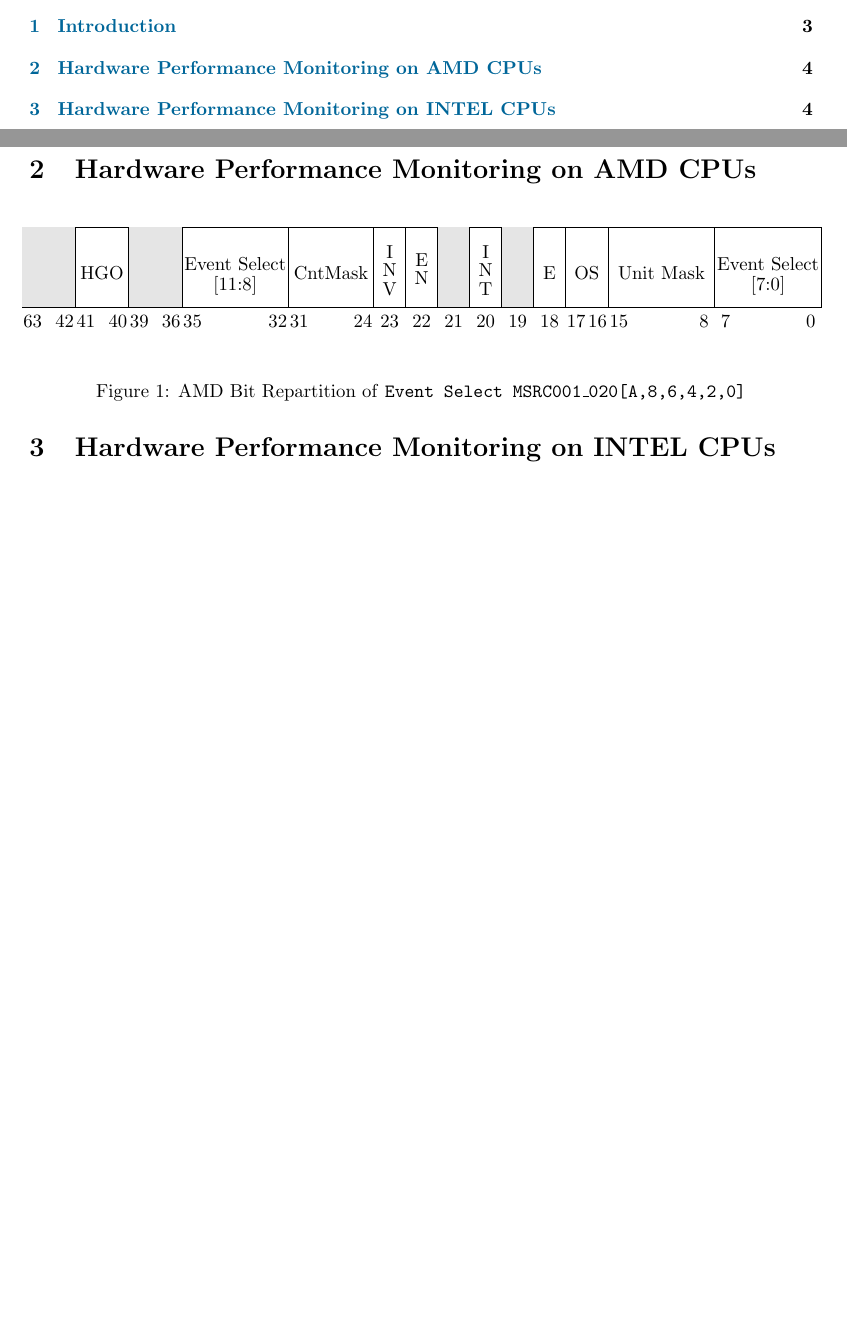
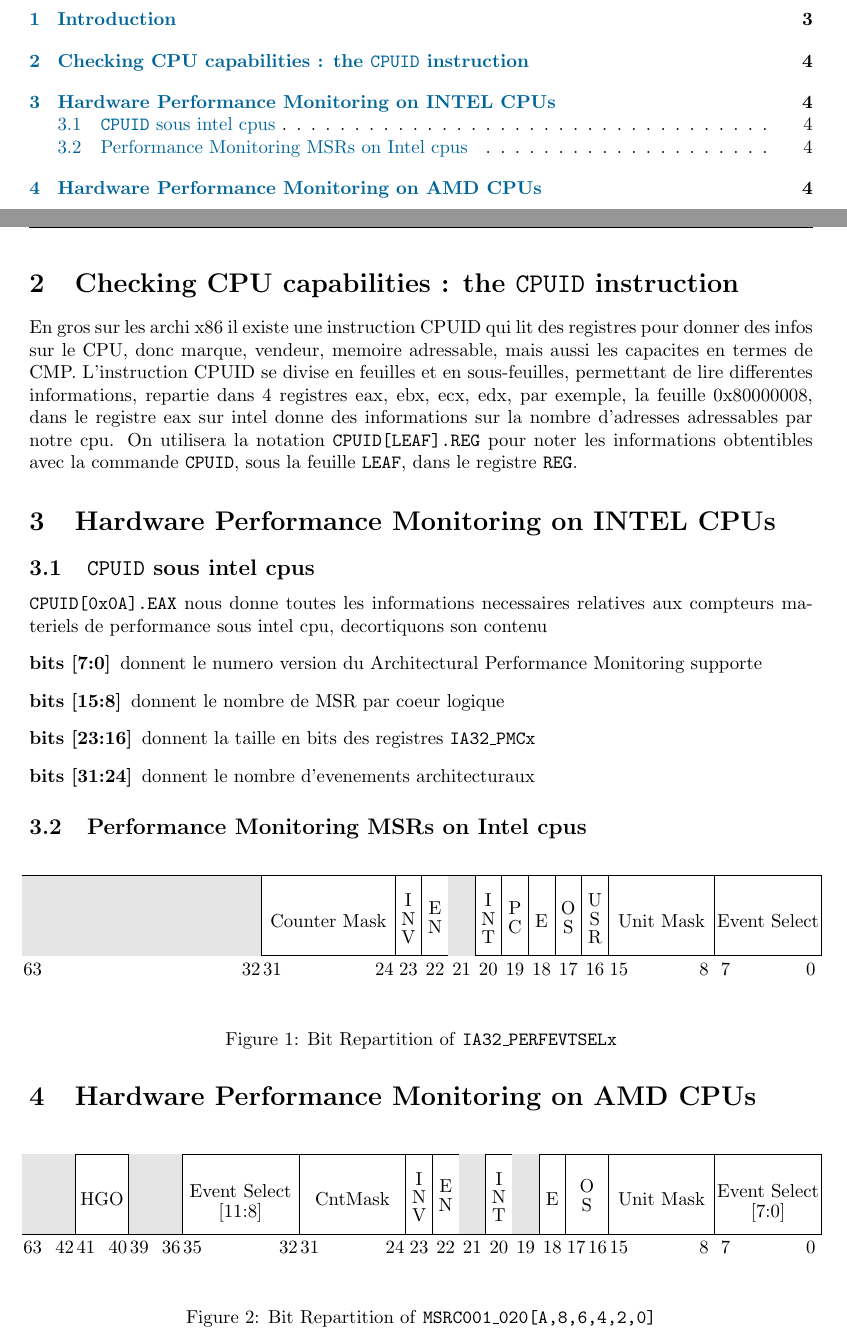
Before and after one commit to omelette-bio/hardware-performance-counters, a LaTeX problem sheet (rapport-master/rapport-example.tex): two parts of pages 4 and 6 of 8, joined at a grey line, cut so that both start at the same text, the shorter picture padded with empty space. Compiled offline with pdfLaTeX.

Commit message:
avancee ecriture rapport on voit ou ca mene

```diff
--- a/rapport-master/rapport-example.tex
+++ b/rapport-master/rapport-example.tex
@@ -60,9 +60,111 @@
 
   \clearpage
 
+
+  \section{Checking CPU capabilities : the \texttt{CPUID} instruction}
+
+  En gros sur les archi x86 il existe une instruction CPUID qui lit des registres pour donner des infos sur le CPU, donc marque, vendeur, memoire adressable, mais aussi les capacites en termes de CMP.
+  L'instruction CPUID se divise en feuilles et en sous-feuilles, permettant de lire differentes informations, repartie dans 4 registres eax, ebx, ecx, edx,
+  par exemple, la feuille 0x80000008, dans le registre eax sur intel donne des informations sur la nombre d'adresses adressables par notre cpu.
+  On utilisera la notation \texttt{CPUID[LEAF].REG} pour noter les informations obtentibles avec la commande \texttt{CPUID}, sous la feuille \texttt{LEAF},
+  dans le registre \texttt{REG}.
+
+
+
+
+
+  	\section{Hardware Performance Monitoring on INTEL CPUs}
+
+  	\subsection{\texttt{CPUID} sous intel cpus}
+
+	\texttt{CPUID[0x0A].EAX} nous donne toutes les informations necessaires relatives aux compteurs materiels de performance sous intel cpu, decortiquons son contenu
+	\begin{description}
+		\item [bits {[7:0]}] donnent le numero version du Architectural Performance Monitoring supporte
+		\item [bits {[15:8]}] donnent le nombre de MSR par coeur logique
+		\item [bits {[23:16]}] donnent la taille en bits des registres \texttt{IA32\_PMCx}
+		\item [bits {[31:24]}] donnent le nombre d'evenements architecturaux
+	\end{description}
+
+	\subsection{Performance Monitoring MSRs on Intel cpus}
+
+  	\begin{figure}[H]
+		\centering
+		\makebox[\textwidth]{
+		\begin{tikzpicture}
+			% Draw the main box
+			\draw (0,0) rectangle (15,1.5);
+
+			\node[anchor=south] at (0.2,-0.5) {63};
+			\fill[gray!20] (0,0) rectangle (4.5,1.5);
+			\node[anchor=south] at (4.3,-0.5) {32};
+
+			\draw (4.5,0) -- (4.5,1.5);
+
+			\node[anchor=south] at (4.7,-0.5) {31};
+			\node[anchor=south] at (5.75,0.4)  {Counter Mask};
+			\node[anchor=south] at (6.8,-0.5) {24};
+
+			\draw (7,0) -- (7,1.5);
+
+			\node[anchor=south] at (7.25,0.1) {\shortstack{I\\N\\V}};
+			\node[anchor=south] at (7.25,-0.5) {23};
+
+			\draw (7.5,0) -- (7.5,1.5);
+
+			\node[anchor=south] at (7.75,0.3) {\shortstack{E\\N}};
+			\node[anchor=south] at (7.75,-0.5) {22};
+
+			\draw (8,0) -- (8,1.5);
+
+			\fill[gray!20] (8,0) rectangle (8.5,1.5);
+			\node[anchor=south] at (8.25,-0.5)	{21};
+
+			\draw (8.5,0) -- (8.5,1.5);
+
+			\node[anchor=south] at (8.75,0.1)	{\shortstack{I\\N\\T}};
+			\node[anchor=south] at (8.75,-0.5)	{20};
+
+			% Draw sub-boxes
+			\draw (9,0) -- (9,1.5);
+
+			\node[anchor=south] at (9.25,0.3) {\shortstack{P\\C}};
+			\node[anchor=south] at (9.25,-0.5) {19};
+
+			\draw (9.5,0) -- (9.5,1.5);
+
+			\node[anchor=south] at (9.75,0.4) {E};
+			\node[anchor=south] at (9.75,-0.5) {18};
+
+			\draw (10,0) -- (10,1.5);
+
+			\node[anchor=south] at (10.25,0.3) {\shortstack{O\\S}};
+			\node[anchor=south] at (10.25,-0.5) {17};
+
+			\draw (10.5,0) -- (10.5,1.5);
+
+			\node[anchor=south] at (10.75,0.1)	{\shortstack{U\\S\\R}};
+			\node[anchor=south] at (10.75,-0.5)	{16};
+
+			\draw (11,0) -- (11,1.5);
+
+			\node[anchor=south] at (11.2,-0.5)	{15};
+			\node[anchor=south] at (12,0.4)  {Unit Mask};
+			\node[anchor=south] at (12.8,-0.5)  {8};
+
+			\draw (13,0) -- (13,1.5);
+
+			\node[anchor=south] at (13.2,-0.5)  {7};
+			\node[anchor=south] at (14,0.4)	{Event Select};
+			\node[anchor=south] at (14.8,-0.5)	{0};
+		\end{tikzpicture}
+   		}
+   	\label{fig:figure1}
+   	\caption{Bit Repartition of \texttt{IA32\_PERFEVTSELx}}
+	\end{figure}
+
   \section{Hardware Performance Monitoring on AMD CPUs}
 
-  \begin{figure}[H]
+  	\begin{figure}[H]
         \centering
         \makebox[\textwidth]{
     	\begin{tikzpicture}
@@ -91,49 +193,49 @@
             \draw (3,0) -- (3,1.5);
 
             \node[anchor=south] at (3.2,-0.5)	{35};
-    		\node[anchor=south] at (4,0.1)	{\shortstack{Event Select\\{[11:8]}}};
-    		\node[anchor=south] at (4.8,-0.5)	{32};
+    		\node[anchor=south] at (4.1,0.1)	{\shortstack{Event Select\\{[11:8]}}};
+    		\node[anchor=south] at (5,-0.5)	{32};
 
-            \draw (5,0) -- (5,1.5);
+            \draw (5.2,0) -- (5.2,1.5);
 
-            \node[anchor=south] at (5.2,-0.5)	{31};
-    		\node[anchor=south] at (5.8,0.4)	{CntMask};
-    		\node[anchor=south] at (6.4,-0.5)	{24};
+            \node[anchor=south] at (5.4,-0.5)	{31};
+    		\node[anchor=south] at (6.2,0.4)	{CntMask};
+    		\node[anchor=south] at (7,-0.5)	{24};
 
-            \draw (6.6,0) -- (6.6,1.5);
+            \draw (7.2,0) -- (7.2,1.5);
 
-    		\node[anchor=south] at (6.9,-0.5) {23};
-    		\node[anchor=south] at (6.9,0.1)  {\shortstack{I\\N\\V}};
+    		\node[anchor=south] at (7.45,-0.5) {23};
+    		\node[anchor=south] at (7.45,0.1)  {\shortstack{I\\N\\V}};
 
-    		\draw (7.2,0) -- (7.2,1.5);
+    		\draw (7.7,0) -- (7.7,1.5);
 
-    		\node[anchor=south] at (7.5,-0.5) {22};
-    		\node[anchor=south] at (7.5,0.3)  {\shortstack{E\\N}};
+    		\node[anchor=south] at (7.95,-0.5) {22};
+    		\node[anchor=south] at (7.95,0.3)  {\shortstack{E\\N}};
 
-    		\draw (7.8,0) -- (7.8,1.5);
+    		\draw (8.2,0) -- (8.2,1.5);
 
-    		\node[anchor=south] at (8.1,-0.5) {21};
-    		\fill[gray!20] (7.8,0) rectangle (8.4,1.5);
+    		\node[anchor=south] at (8.45,-0.5) {21};
+    		\fill[gray!20] (8.2,0) rectangle (8.7,1.5);
 
-    		\draw (8.4,0) -- (8.4,1.5);
+    		\draw (8.7,0) -- (8.7,1.5);
 
-            \node[anchor=south] at (8.7,-0.5)	{20};
-    		\node[anchor=south] at (8.7,0.1)  {\shortstack{I\\N\\T}};
+            \node[anchor=south] at (8.95,-0.5)	{20};
+    		\node[anchor=south] at (8.95,0.1)  {\shortstack{I\\N\\T}};
 
-    		\draw (9,0) -- (9,1.5);
+    		\draw (9.2,0) -- (9.2,1.5);
 
-    		\node[anchor=south] at (9.3,-0.5)	{19};
-    		\fill[gray!20] (9,0) rectangle (9.6,1.5);
+    		\node[anchor=south] at (9.45,-0.5)	{19};
+    		\fill[gray!20] (9.2,0) rectangle (9.7,1.5);
 
-    		\draw (9.6,0) -- (9.6,1.5);
+    		\draw (9.7,0) -- (9.7,1.5);
 
-    		\node[anchor=south] at (9.9,-0.5) {18};
-    		\node[anchor=south] at (9.9,0.4)  {E};
+    		\node[anchor=south] at (9.95,-0.5) {18};
+    		\node[anchor=south] at (9.95,0.4)  {E};
 
     		\draw (10.2,0) -- (10.2,1.5);
 
     		\node[anchor=south] at (10.4,-0.5)	{17};
-    		\node[anchor=south] at (10.6,0.4)	{OS};
+    		\node[anchor=south] at (10.6,0.3)	{\shortstack{O\\S}};
     		\node[anchor=south] at (10.8,-0.5)	{16};
 
     		\draw (11,0) -- (11,1.5);
@@ -150,10 +252,11 @@
     	\end{tikzpicture}
 	   }
 	   \label{fig:figure1}
-	   \caption{AMD Bit Repartition of \texttt{Event Select MSRC001\_020[A,8,6,4,2,0]}}
+	   \caption{Bit Repartition of \texttt{MSRC001\_020[A,8,6,4,2,0]}}
 	\end{figure}
 
-  \section{Hardware Performance Monitoring on INTEL CPUs}
+
+
   \pageblanche
   \bibliographystyle{apalike-fr}
   \bibliography{biblio}
```
Also changed, not shown: rchch/notes.md (+7 -1 lines), rchch/notes_INTEL.md (+2 -0 lines), rapport-master/rapport-example.pdf, 7 other files.
